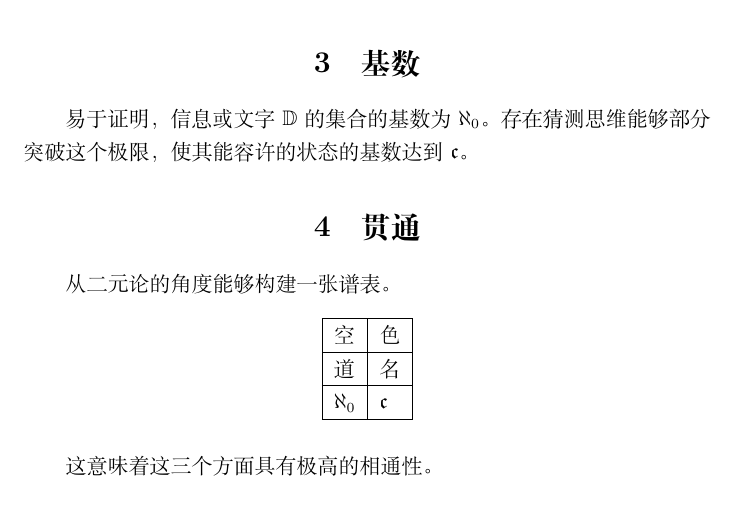
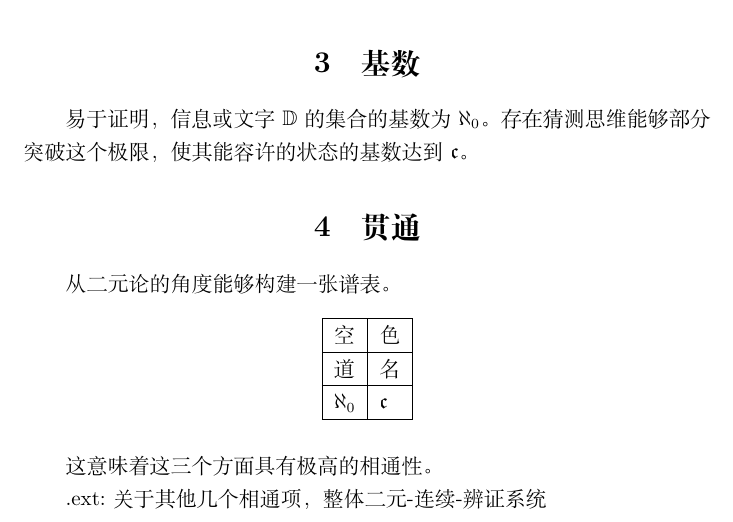
Before and after one commit to huxode/zabok, a LaTeX document (zemnu/zemnu.tex): part of the page, cut so that both start at the same text. Compiled offline with XeLaTeX.

Commit message:
zenmu dest

```diff
--- a/zemnu/zemnu.tex
+++ b/zemnu/zemnu.tex
@@ -40,4 +40,6 @@
 
 这意味着这三个方面具有极高的相通性。
 
+.ext:关于其他几个相通项，整体二元-连续-辨证系统
+
 \end{document}
```
Also changed, not shown: zemnu/zemnu.pdf, 2 other files.
